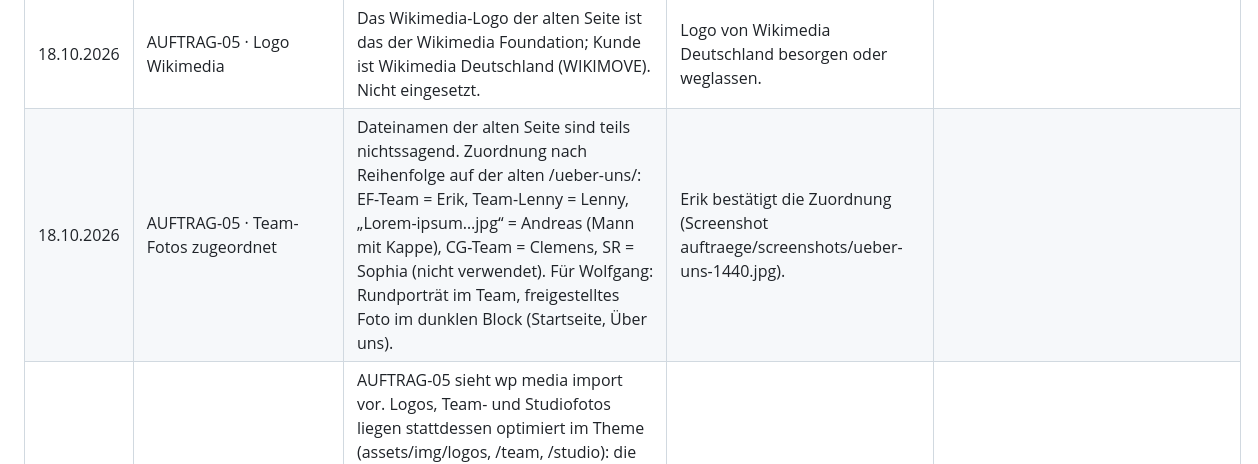
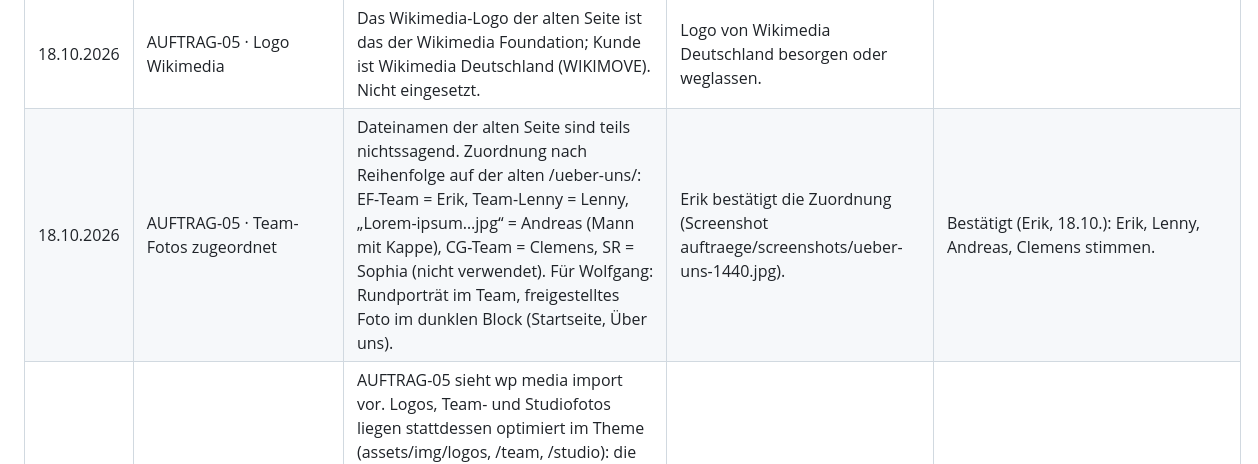
Before and after one commit to erikfreutel-cmyk/leitformat, a Markdown page: auftraege/RUECKFRAGEN.md, the part around the change. Drawn GitHub-style.

Commit message:
RUECKFRAGEN: Team-Zuordnung von Erik bestätigt
Co-Authored-By: Claude Opus 5.5 <noreply@anthropic.com>

```diff
--- a/auftraege/RUECKFRAGEN.md
+++ b/auftraege/RUECKFRAGEN.md
@@ -53,6 +53,6 @@ Antworten vom 18.10.2026, alle drei Preisentscheidungen von Erik am 18.10. freig
 | 18.10.2026 | AUFTRAG-04 · Erfolgsfall nur lokal getestet | Validierung, Honeypot, Rate-Limit, Rücksprung mit Feldfehlern und Einmal-Conversion sind lokal (WordPress Playground) und – soweit ohne Mail – live getestet. Den echten Versand (Mail, Sheet-Zeile, Google Ads) teste ich erst, wenn SMTP, Webhook und GTM eingerichtet sind; jedes Test-Absenden auf leitformat.de verschickt eine echte Mail an kontakt@leitformat.de. | Nach Einrichtung: Freigabe für die Testanfragen aus dem Protokoll. | |
 | 18.10.2026 | AUFTRAG-05 · Logo „Techniker Krankenkasse“ | Die alte Seite beschriftet „TK.png“ als Techniker Krankenkasse – die Datei ist aber das weiße thyssenkrupp-Logo. Ein TK-Logo gibt es auf der alten Seite nicht. Im Logostreifen (DESIGN-01: DKB, thyssenkrupp, Weleda, Müller, TK) steht deshalb Johanniter statt TK. Ist TK überhaupt ein freigegebener Kunde? | TK-Logo von Erik/Wolfgang (SVG) und Freigabe bestätigen, dann tausche ich zurück. | |
 | 18.10.2026 | AUFTRAG-05 · Logo Wikimedia | Das Wikimedia-Logo der alten Seite ist das der Wikimedia Foundation; Kunde ist Wikimedia Deutschland (WIKIMOVE). Nicht eingesetzt. | Logo von Wikimedia Deutschland besorgen oder weglassen. | |
-| 18.10.2026 | AUFTRAG-05 · Team-Fotos zugeordnet | Dateinamen der alten Seite sind teils nichtssagend. Zuordnung nach Reihenfolge auf der alten /ueber-uns/: EF-Team = Erik, Team-Lenny = Lenny, „Lorem-ipsum…jpg“ = Andreas (Mann mit Kappe), CG-Team = Clemens, SR = Sophia (nicht verwendet). Für Wolfgang: Rundporträt im Team, freigestelltes Foto im dunklen Block (Startseite, Über uns). | Erik bestätigt die Zuordnung (Screenshot auftraege/screenshots/ueber-uns-1440.jpg). | |
+| 18.10.2026 | AUFTRAG-05 · Team-Fotos zugeordnet | Dateinamen der alten Seite sind teils nichtssagend. Zuordnung nach Reihenfolge auf der alten /ueber-uns/: EF-Team = Erik, Team-Lenny = Lenny, „Lorem-ipsum…jpg“ = Andreas (Mann mit Kappe), CG-Team = Clemens, SR = Sophia (nicht verwendet). Für Wolfgang: Rundporträt im Team, freigestelltes Foto im dunklen Block (Startseite, Über uns). | Erik bestätigt die Zuordnung (Screenshot auftraege/screenshots/ueber-uns-1440.jpg). | Bestätigt (Erik, 18.10.): Erik, Lenny, Andreas, Clemens stimmen. |
 | 18.10.2026 | AUFTRAG-05 · Medien im Theme statt Mediathek | AUFTRAG-05 sieht wp media import vor. Logos, Team- und Studiofotos liegen stattdessen optimiert im Theme (assets/img/logos, /team, /studio): die Seiten bestehen aus Theme-Patterns, die Bilder sind damit versioniert, bekommen feste Größen/srcset und hängen nicht an Mediathek-IDs. Referenz-Cover liegen weiter in der Mediathek (Beitragsbilder). Dateinamen ohne alten Markennamen. | So lassen. | |
 | 18.10.2026 | AUFTRAG-05 · Cover thyssenkrupp und Müller | Für die beiden internen Formate gibt es kein Podcast-Cover, nur Logo-Kacheln (Müller jetzt in der grauen Variante der alten Startseite). Echte Cover oder Standbilder wären stärker. | Falls vorhanden: Standbild/Cover aus den Kundenprojekten (Freigabe Kunde). | |
```
